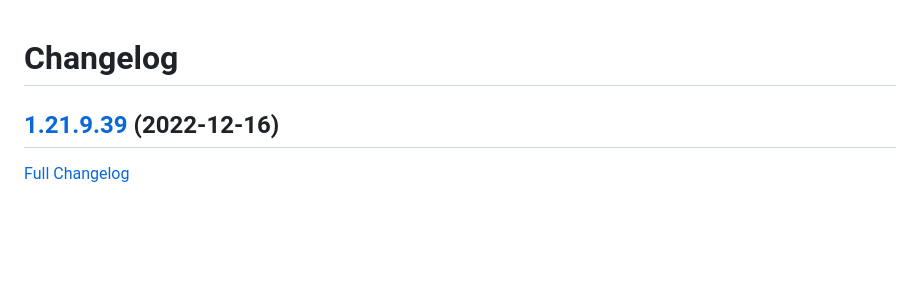
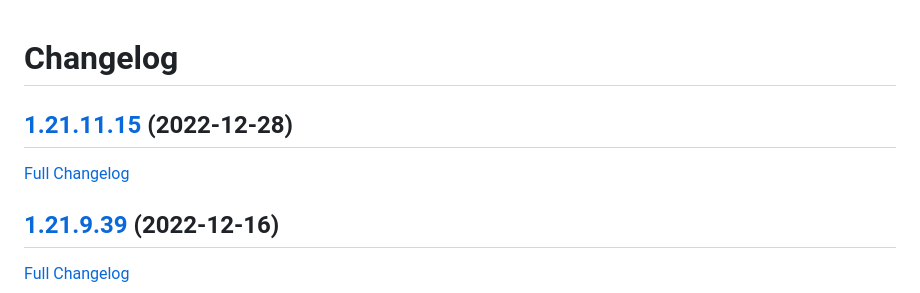
Before and after one commit to bunq/doc, a Markdown page: CHANGELOG.md, the part around the change. Rendered like a GitHub page; blank space fills up the shorter version.

Commit message:
Regenerated changelog.

```diff
--- a/CHANGELOG.md
+++ b/CHANGELOG.md
@@ -1,4 +1,8 @@
 # Changelog
+
+## [1.21.11.15](https://github.com/bunq/doc/tree/1.21.11.15) (2022-12-28)
+
+[Full Changelog](https://github.com/bunq/doc/compare/1.21.9.39...1.21.11.15)
 
 ## [1.21.9.39](https://github.com/bunq/doc/tree/1.21.9.39) (2022-12-16)
 
```
